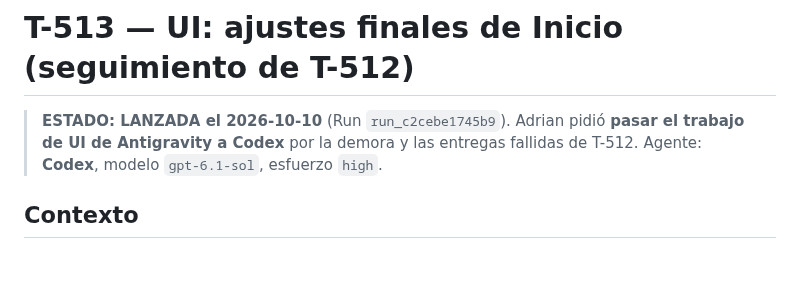
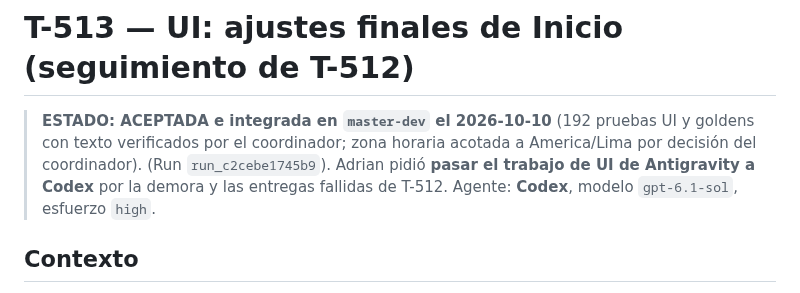
Before and after one commit to Adrian-asandym/Monetae, a Markdown page: docs/tasks/T-513-ui-home-parity-fixes.md, the part around the change. Drawn GitHub-style; blank space fills up the shorter version.

```diff
--- a/docs/tasks/T-513-ui-home-parity-fixes.md
+++ b/docs/tasks/T-513-ui-home-parity-fixes.md
@@ -1,6 +1,6 @@
 # T-513 — UI: ajustes finales de Inicio (seguimiento de T-512)
 
-> **ESTADO: LANZADA el 2026-10-10** (Run `run_c2cebe1745b9`). Adrian pidió **pasar el trabajo de UI de Antigravity a Codex** por la demora y las entregas fallidas de T-512.
+> **ESTADO: ACEPTADA e integrada en `master-dev` el 2026-10-10** (192 pruebas UI y goldens con texto verificados por el coordinador; zona horaria acotada a America/Lima por decisión del coordinador). (Run `run_c2cebe1745b9`). Adrian pidió **pasar el trabajo de UI de Antigravity a Codex** por la demora y las entregas fallidas de T-512.
 > Agente: **Codex**, modelo `gpt-6.1-sol`, esfuerzo `high`.
 
 ## Contexto
```
Also changed, not shown: docs/STATUS.md (+1 -1 lines).
